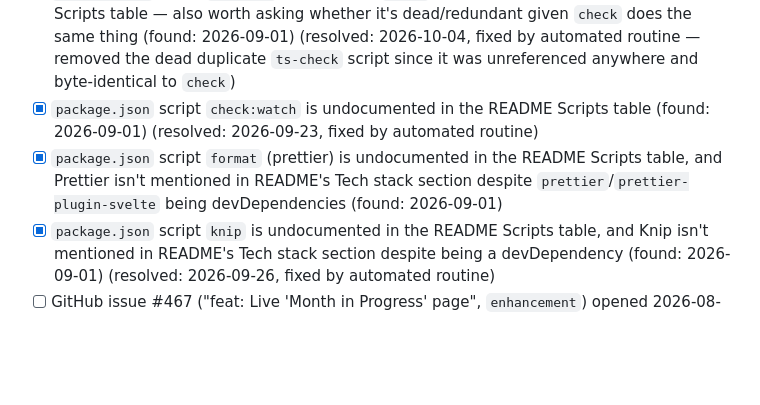
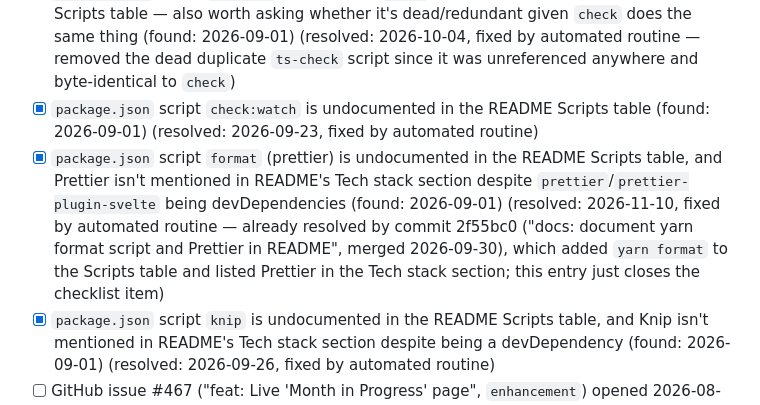
Before and after one commit to jamesthemullet/readingweather, a Markdown page: AUDIT.md, the part around the change. GitHub-like rendering; blank space fills up the shorter version.

Commit message:
docs: close out AUDIT.md README scripts item (already fixed)
Commit 2f55bc0 already documented the `yarn format` script and Prettier
in README.md's Tech stack section on 2026-09-30. Check off the matching
AUDIT.md item so the audit checklist reflects current state.

Co-Authored-By: Claude Sonnet 5 <noreply@anthropic.com>
Claude-Session: https://claude.ai/code/session_01FwgxA5rqJek47qjL1qyAJM

```diff
--- a/AUDIT.md
+++ b/AUDIT.md
@@ -73,7 +73,7 @@ audit adds new findings to the bottom of each section and leaves checked items a
 - [x] `package.json` script `prepare` (`svelte-kit sync`) is undocumented in the README Scripts table (found: 2026-09-01)
 - [x] `package.json` script `ts-check` (duplicate of `check`) is undocumented in the README Scripts table — also worth asking whether it's dead/redundant given `check` does the same thing (found: 2026-09-01) (resolved: 2026-10-04, fixed by automated routine — removed the dead duplicate `ts-check` script since it was unreferenced anywhere and byte-identical to `check`)
 - [x] `package.json` script `check:watch` is undocumented in the README Scripts table (found: 2026-09-01) (resolved: 2026-09-23, fixed by automated routine)
-- [x] `package.json` script `format` (prettier) is undocumented in the README Scripts table, and Prettier isn't mentioned in README's Tech stack section despite `prettier`/`prettier-plugin-svelte` being devDependencies (found: 2026-09-01)
+- [x] `package.json` script `format` (prettier) is undocumented in the README Scripts table, and Prettier isn't mentioned in README's Tech stack section despite `prettier`/`prettier-plugin-svelte` being devDependencies (found: 2026-09-01) (resolved: 2026-11-10, fixed by automated routine — already resolved by commit 2f55bc0 ("docs: document yarn format script and Prettier in README", merged 2026-09-30), which added `yarn format` to the Scripts table and listed Prettier in the Tech stack section; this entry just closes the checklist item)
 - [x] `package.json` script `knip` is undocumented in the README Scripts table, and Knip isn't mentioned in README's Tech stack section despite being a devDependency (found: 2026-09-01) (resolved: 2026-09-26, fixed by automated routine)
 - [ ] GitHub issue #467 ("feat: Live 'Month in Progress' page", `enhancement`) opened 2026-08-30 is still open and unaddressed — no superseding `monthly-summary/current` route exists; legitimate open item worth triaging (found: 2026-09-01)
 
```
